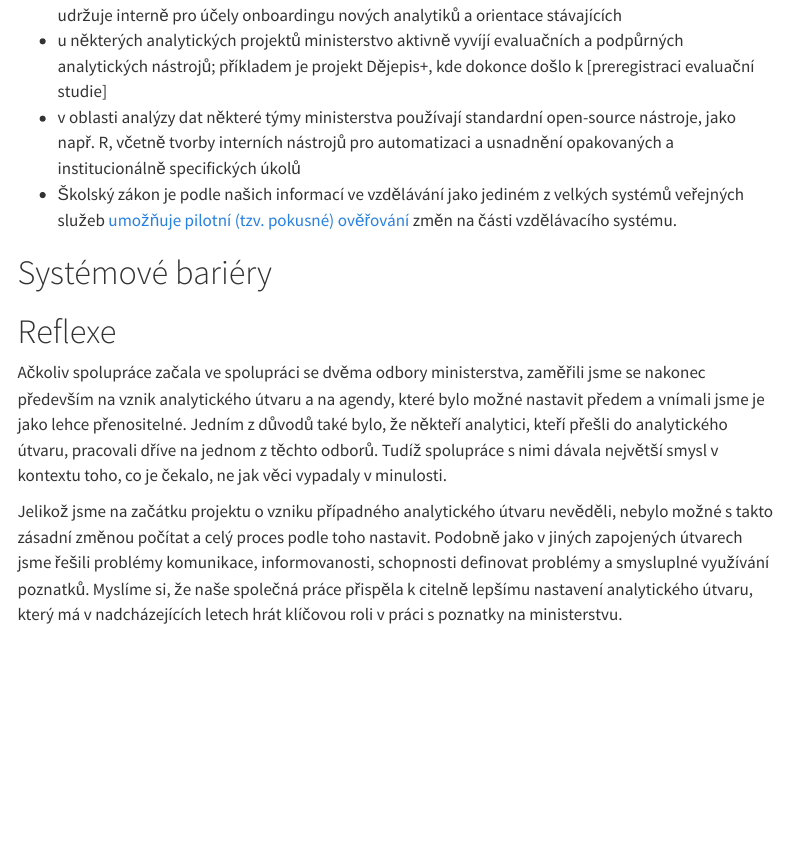
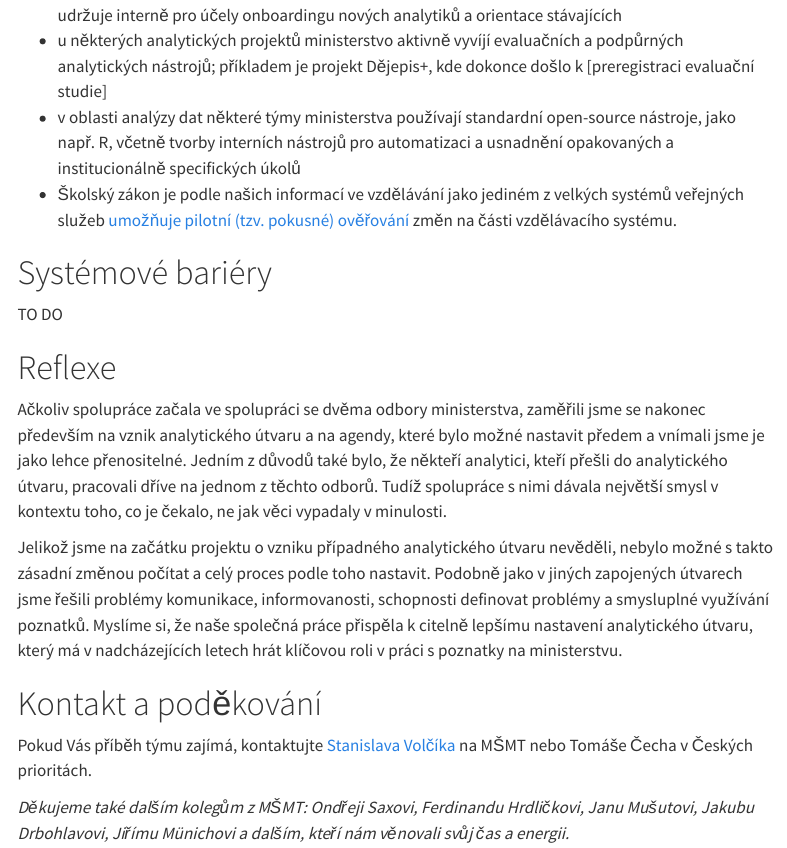
Before and after one commit to petrbouchal/pank-cz, a Quarto document (pripadove-studie/case-msmt.qmd): the page in a window 1100 px wide, from 4220 px down. Rendered offline with R 4.5, knitr and Pandoc in place of Quarto, with nearby package versions; drawn as R Markdown's standard HTML page in place of the format the file asks for; menus at the side of the page are left out.

Commit message:
podekovani

```diff
--- a/pripadove-studie/case-msmt.qmd
+++ b/pripadove-studie/case-msmt.qmd
@@ -107,8 +107,16 @@ Veškeré společné úsilí, ve kterých jsme společně došli k vytvoření a
 
 # Systémové bariéry
 
+TO DO
+
 # Reflexe
 
 Ačkoliv spolupráce začala ve spolupráci se dvěma odbory ministerstva, zaměřili jsme se nakonec především na vznik analytického útvaru a na agendy, které bylo možné nastavit předem a vnímali jsme je jako lehce přenositelné. Jedním z důvodů také bylo, že někteří analytici, kteří přešli do analytického útvaru, pracovali dříve na jednom z těchto odborů. Tudíž spolupráce s nimi dávala největší smysl v kontextu toho, co je čekalo, ne jak věci vypadaly v minulosti.
 
 Jelikož jsme na začátku projektu o vzniku případného analytického útvaru nevěděli, nebylo možné s takto zásadní změnou počítat a celý proces podle toho nastavit. Podobně jako v jiných zapojených útvarech jsme řešili problémy komunikace, informovanosti, schopnosti definovat problémy a smysluplné využívání poznatků. Myslíme si, že naše společná práce přispěla k citelně lepšímu nastavení analytického útvaru, který má v nadcházejících letech hrát klíčovou roli v práci s poznatky na ministerstvu.
+
+# Kontakt a poděkování
+
+Pokud Vás příběh týmu zajímá, kontaktujte [Stanislava Volčíka](mailto:stanislav.volcik@msmt.cz) na MŠMT nebo Tomáše Čecha v Českých prioritách.
+
+*Děkujeme také dalším kolegům z MŠMT: Ondřeji Saxovi, Ferdinandu Hrdličkovi, Janu Mušutovi, Jakubu Drbohlavovi, Jiřímu Münichovi a dalším, kteří nám věnovali svůj čas a energii.*
```
